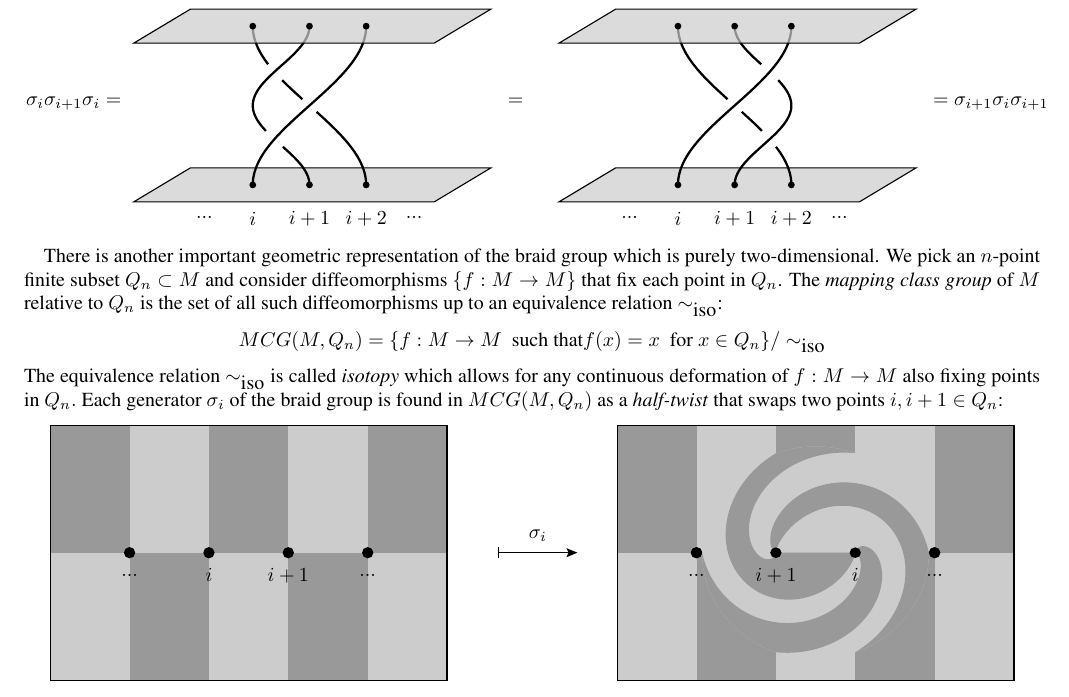
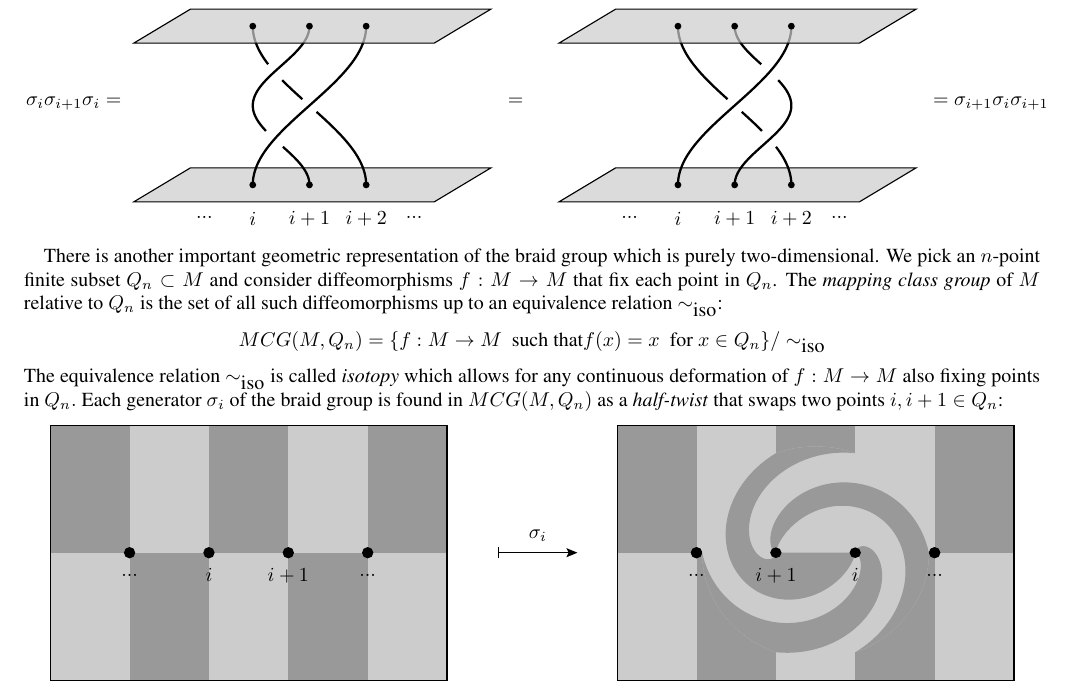
Before and after one commit to punkdit/fibonacci, a LaTeX paper (supplement.tex): part of page 4 of 17, cut so that both start at the same text. Compiled offline with pdfLaTeX.

Commit message:
commit edits

```diff
--- a/supplement.tex
+++ b/supplement.tex
@@ -444,7 +444,7 @@ To understand the second relation we draw:
 There is another important geometric representation of
 the braid group which is purely two-dimensional.
 We pick an $n$-point finite subset $Q_n \subset M$
-and consider diffeomorphisms $\{ f : M \to M \}$
+and consider diffeomorphisms $f : M \to M$
 that fix each point in $Q_n$.
 The \emph{mapping class group} of $M$ relative to $Q_n$
 is the set of all such diffeomorphisms up to an equivalence relation $\sim_{\mbox{iso}}$:
```
